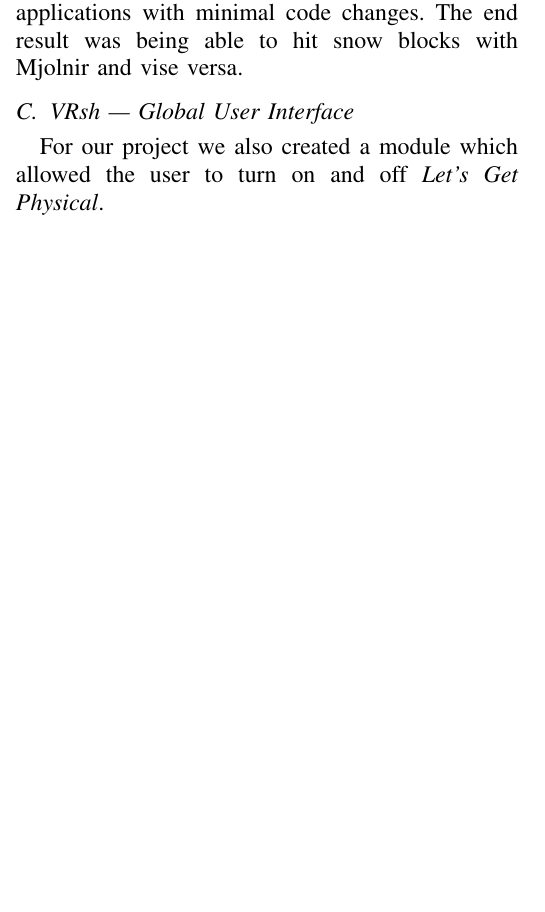
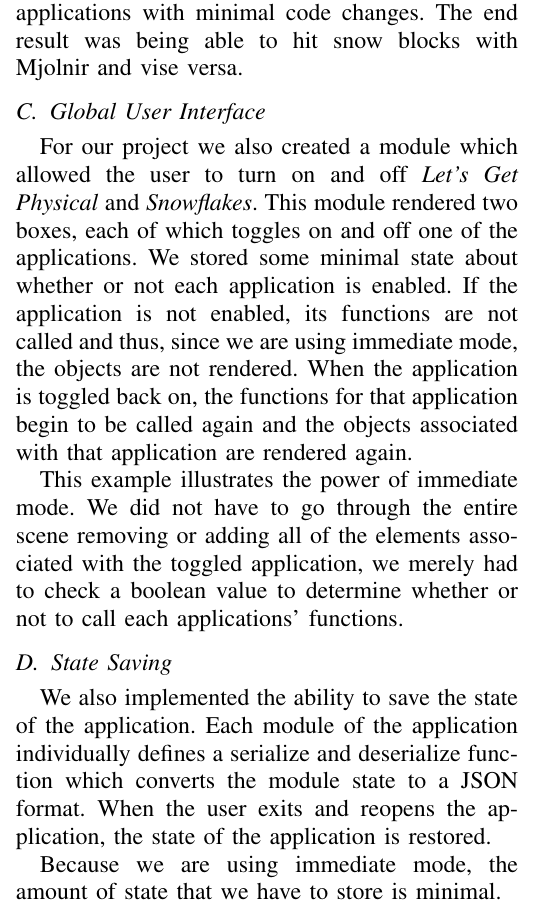
Before and after one commit to CSM-Dream-Team/final-project, a LaTeX paper (doc/report/final-report.tex): part of one column of page 5 of 6, cut so that both start at the same text, the shorter picture padded with empty space. The pictures show the PDF file doc/report/final-report.pdf that the author committed with the source.

Commit message:
Global UI, State Saving

```diff
--- a/doc/report/final-report.tex
+++ b/doc/report/final-report.tex
@@ -438,10 +438,29 @@ in separate modules of our application, deferred immediate mode with the physics
 guru allowed us to integrate the two applications with minimal code changes. The
 end result was being able to hit snow blocks with Mjolnir and vise versa.
 
-\subsection{{\name} --- Global User Interface}
+\subsection{Global User Interface}
 For our project we also created a module which allowed the user to turn on and
-off \textit{Let's Get Physical}.
-% TODO: Describe how we are using it to make the torus thing
+off \textit{Let's Get Physical} and \textit{Snowflakes}. This module rendered
+two boxes, each of which toggles on and off one of the applications. We stored
+some minimal state about whether or not each application is enabled. If the
+application is not enabled, its functions are not called and thus, since we are
+using immediate mode, the objects are not rendered. When the application is
+toggled back on, the functions for that application begin to be called again and
+the objects associated with that application are rendered again.
+
+This example illustrates the power of immediate mode. We did not have to go
+through the entire scene removing or adding all of the elements associated with
+the toggled application, we merely had to check a boolean value to determine
+whether or not to call each applications' functions.
+
+\subsection{State Saving}
+We also implemented the ability to save the state of the application. Each
+module of the application individually defines a serialize and deserialize
+function which converts the module state to a JSON format. When the user exits
+and reopens the application, the state of the application is restored.
+
+Because we are using
+immediate mode, the amount of state that we have to store is minimal.
 
 \section{Conclusion}\label{sec:conclusion}
 % TODO: Conclude (duh)
```
Also changed, not shown: doc/report/final-report.pdf.
